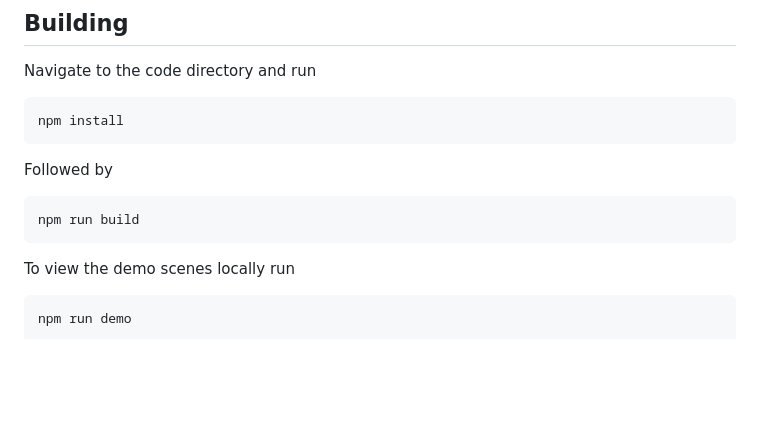
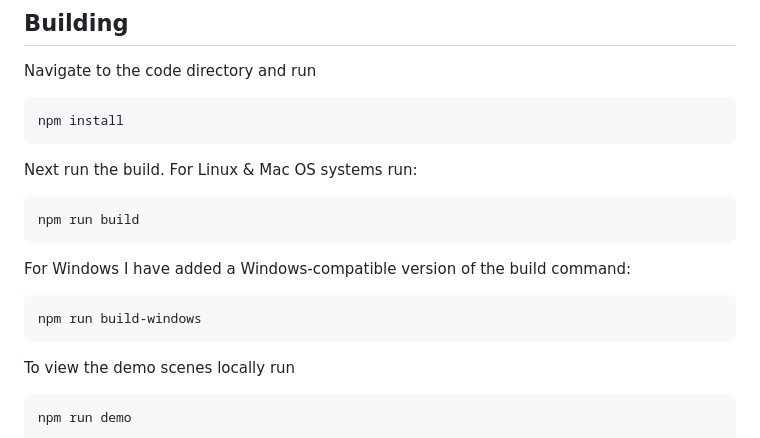
Before and after one commit to mkkellogg/GaussianSplats3D, a Markdown page: README.md, the part around the change. Rendered like a GitHub page; blank space fills up the shorter version.

Commit message:
Update README.md with build instructions for Windows

````diff
--- a/README.md
+++ b/README.md
@@ -27,9 +27,13 @@ Navigate to the code directory and run
 ```
 npm install
 ```
-Followed by
+Next run the build. For Linux & Mac OS systems run:
 ```
 npm run build
+```
+For Windows I have added a Windows-compatible version of the build command:
+```
+npm run build-windows
 ```
 To view the demo scenes locally run
 ```
````
